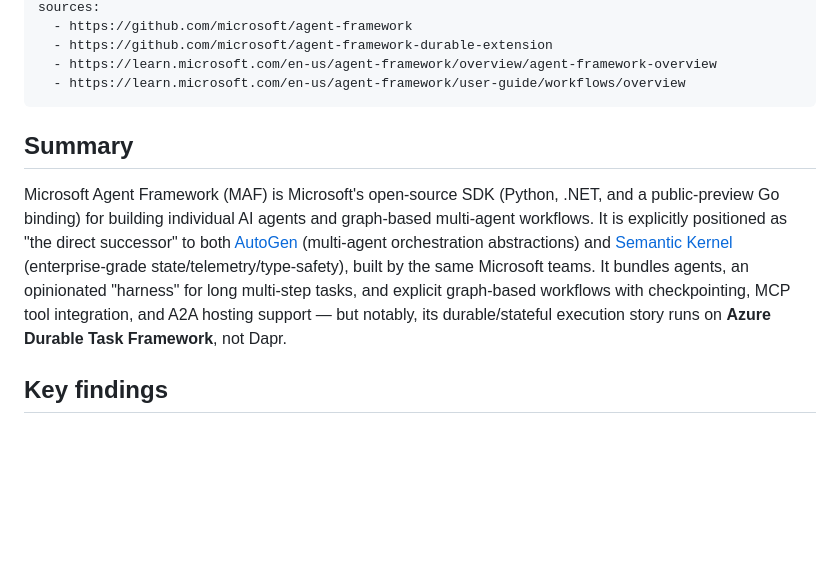
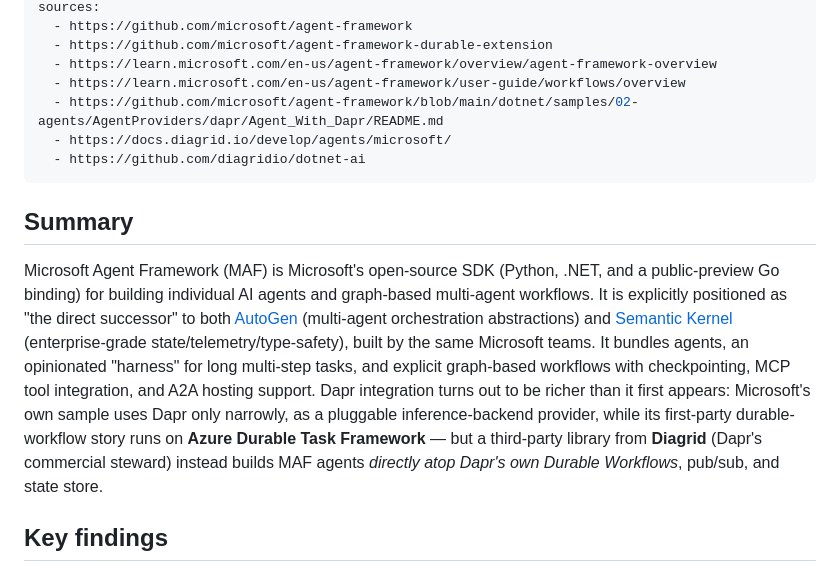
Before and after one commit to cloudfoundry/agentic-runtime-notes, a Markdown page: research/microsoft-agent-framework.md, the part around one of its changes. Rendered like a GitHub page; blank space fills up the shorter version.

```diff
--- a/research/microsoft-agent-framework.md
+++ b/research/microsoft-agent-framework.md
@@ -10,6 +10,9 @@ sources:
   - https://github.com/microsoft/agent-framework-durable-extension
   - https://learn.microsoft.com/en-us/agent-framework/overview/agent-framework-overview
   - https://learn.microsoft.com/en-us/agent-framework/user-guide/workflows/overview
+  - https://github.com/microsoft/agent-framework/blob/main/dotnet/samples/02-agents/AgentProviders/dapr/Agent_With_Dapr/README.md
+  - https://docs.diagrid.io/develop/agents/microsoft/
+  - https://github.com/diagridio/dotnet-ai
 ---
 
 ## Summary
@@ -21,8 +24,12 @@ workflows. It is explicitly positioned as "the direct successor" to both
 [Semantic Kernel](https://github.com/microsoft/semantic-kernel) (enterprise-grade
 state/telemetry/type-safety), built by the same Microsoft teams. It bundles agents, an
 opinionated "harness" for long multi-step tasks, and explicit graph-based workflows with
-checkpointing, MCP tool integration, and A2A hosting support — but notably, its durable/stateful
-execution story runs on **Azure Durable Task Framework**, not Dapr.
+checkpointing, MCP tool integration, and A2A hosting support. Dapr integration turns out to be
+richer than it first appears: Microsoft's own sample uses Dapr only narrowly, as a pluggable
+inference-backend provider, while its first-party durable-workflow story runs on **Azure
+Durable Task Framework** — but a third-party library from **Diagrid** (Dapr's commercial
+steward) instead builds MAF agents *directly atop Dapr's own Durable Workflows*, pub/sub, and
+state store.
 
 ## Key findings
 
```
Also changed, not shown: other parts of research/microsoft-agent-framework.md (+54 -21 lines).
